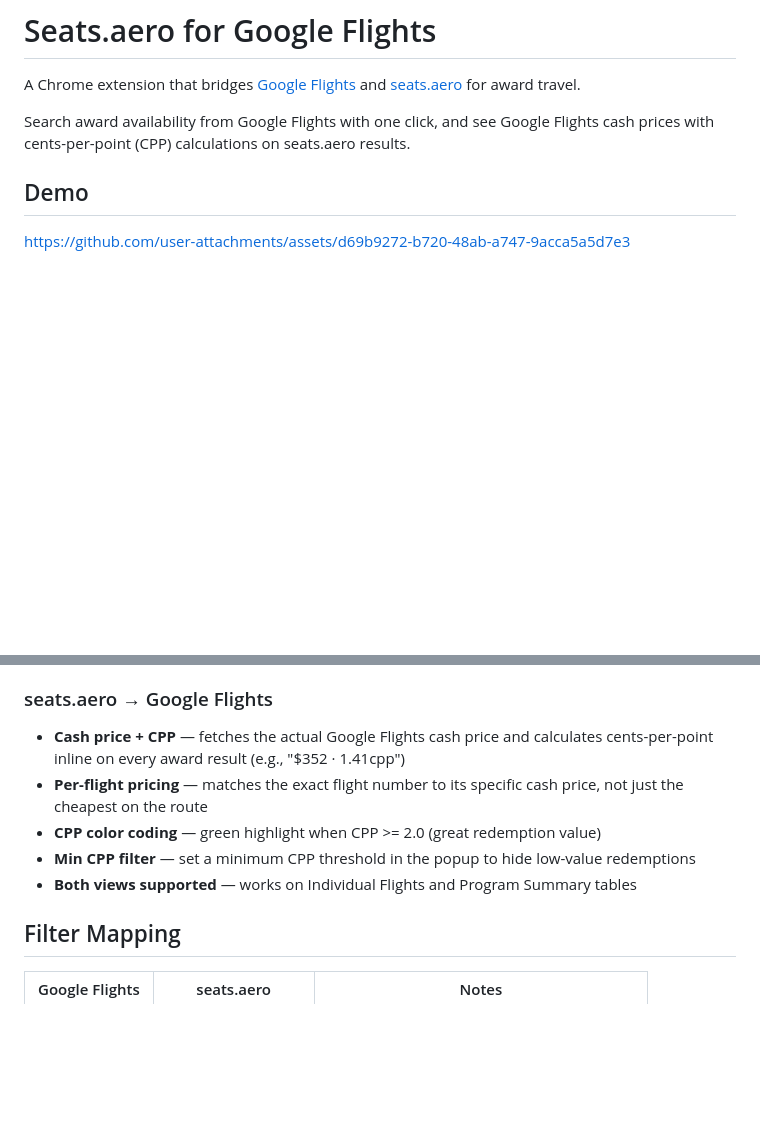
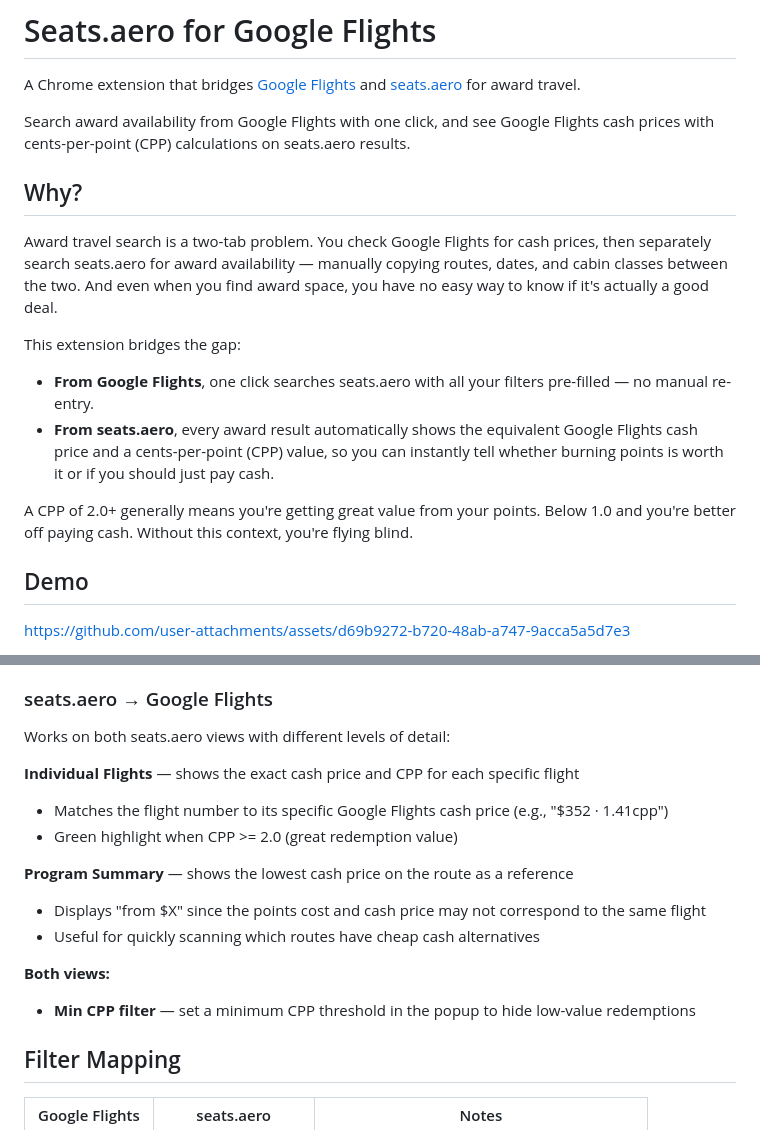
Before and after one commit to jiahongc/google-flights-seats-aero-extension, a Markdown page: README.md, 2 parts joined by grey strips. GitHub-like rendering; blank space fills up the shorter version.

Commit message:
docs: add why section, program summary screenshot, and explain both seats.aero views
Co-Authored-By: Claude Opus 4.6 (1M context) <noreply@anthropic.com>

```diff
--- a/README.md
+++ b/README.md
@@ -3,6 +3,17 @@
 A Chrome extension that bridges [Google Flights](https://www.google.com/travel/flights) and [seats.aero](https://seats.aero) for award travel.
 
 Search award availability from Google Flights with one click, and see Google Flights cash prices with cents-per-point (CPP) calculations on seats.aero results.
+
+## Why?
+
+Award travel search is a two-tab problem. You check Google Flights for cash prices, then separately search seats.aero for award availability — manually copying routes, dates, and cabin classes between the two. And even when you find award space, you have no easy way to know if it's actually a good deal.
+
+This extension bridges the gap:
+
+- **From Google Flights**, one click searches seats.aero with all your filters pre-filled — no manual re-entry.
+- **From seats.aero**, every award result automatically shows the equivalent Google Flights cash price and a cents-per-point (CPP) value, so you can instantly tell whether burning points is worth it or if you should just pay cash.
+
+A CPP of 2.0+ generally means you're getting great value from your points. Below 1.0 and you're better off paying cash. Without this context, you're flying blind.
 
 ## Demo
 
@@ -22,11 +41,19 @@ https://github.com/user-attachments/assets/d69b9272-b720-48ab-a747-9acca5a5d7e3
 - **Round-trip support** — opens two tabs (outbound + return) for round-trip searches
 
 ### seats.aero → Google Flights
-- **Cash price + CPP** — fetches the actual Google Flights cash price and calculates cents-per-point inline on every award result (e.g., "$352 · 1.41cpp")
-- **Per-flight pricing** — matches the exact flight number to its specific cash price, not just the cheapest on the route
-- **CPP color coding** — green highlight when CPP >= 2.0 (great redemption value)
+
+Works on both seats.aero views with different levels of detail:
+
+**Individual Flights** — shows the exact cash price and CPP for each specific flight
+- Matches the flight number to its specific Google Flights cash price (e.g., "$352 · 1.41cpp")
+- Green highlight when CPP >= 2.0 (great redemption value)
+
+**Program Summary** — shows the lowest cash price on the route as a reference
+- Displays "from $X" since the points cost and cash price may not correspond to the same flight
+- Useful for quickly scanning which routes have cheap cash alternatives
+
+**Both views:**
 - **Min CPP filter** — set a minimum CPP threshold in the popup to hide low-value redemptions
-- **Both views supported** — works on Individual Flights and Program Summary tables
 
 ## Filter Mapping
 
```
Also changed, not shown: other parts of README.md (+11 -3 lines), screenshots/seats-aero-program-summary.png (added).
